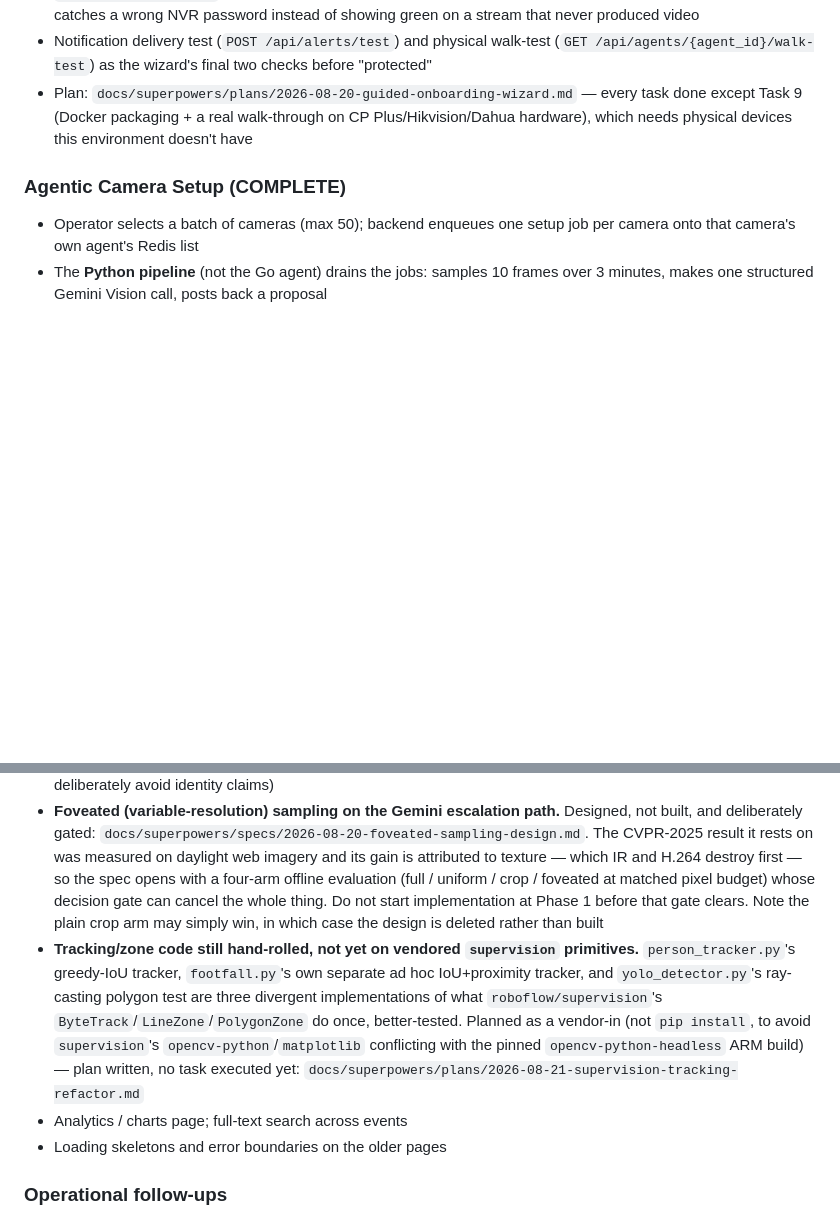
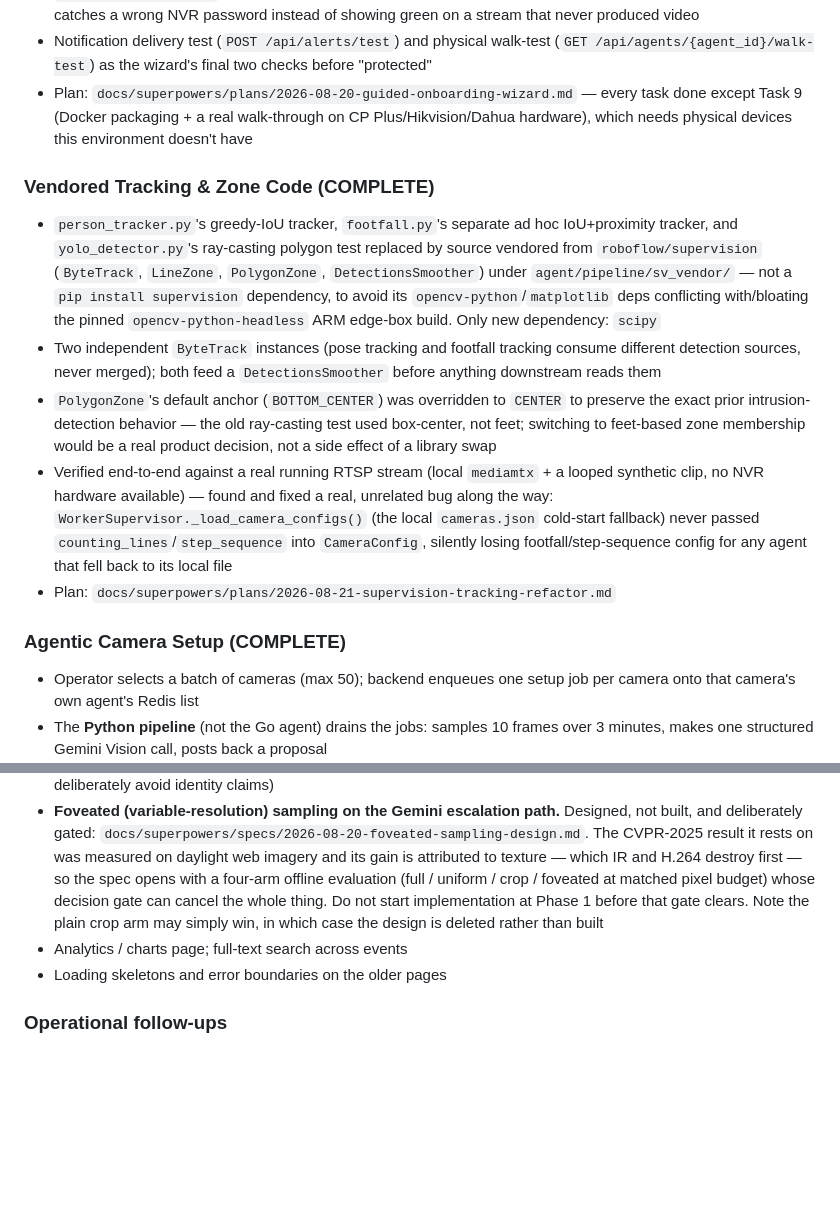
Before and after one commit to knight099/nightfury, a Markdown page: CLAUDE.md, 2 parts joined by grey strips. Drawn GitHub-style; blank space fills up the shorter version.

```diff
--- a/CLAUDE.md
+++ b/CLAUDE.md
@@ -313,6 +313,13 @@ Design + gap analysis: `docs/superpowers/plans/2026-08-18-mall-scale-architectur
 - Notification delivery test (`POST /api/alerts/test`) and physical walk-test (`GET /api/agents/{agent_id}/walk-test`) as the wizard's final two checks before "protected"
 - Plan: `docs/superpowers/plans/2026-08-20-guided-onboarding-wizard.md` — every task done except Task 9 (Docker packaging + a real walk-through on CP Plus/Hikvision/Dahua hardware), which needs physical devices this environment doesn't have
 
+### Vendored Tracking & Zone Code (COMPLETE)
+- `person_tracker.py`'s greedy-IoU tracker, `footfall.py`'s separate ad hoc IoU+proximity tracker, and `yolo_detector.py`'s ray-casting polygon test replaced by source vendored from `roboflow/supervision` (`ByteTrack`, `LineZone`, `PolygonZone`, `DetectionsSmoother`) under `agent/pipeline/sv_vendor/` — not a `pip install supervision` dependency, to avoid its `opencv-python`/`matplotlib` deps conflicting with/bloating the pinned `opencv-python-headless` ARM edge-box build. Only new dependency: `scipy`
+- Two independent `ByteTrack` instances (pose tracking and footfall tracking consume different detection sources, never merged); both feed a `DetectionsSmoother` before anything downstream reads them
+- `PolygonZone`'s default anchor (`BOTTOM_CENTER`) was overridden to `CENTER` to preserve the exact prior intrusion-detection behavior — the old ray-casting test used box-center, not feet; switching to feet-based zone membership would be a real product decision, not a side effect of a library swap
+- Verified end-to-end against a real running RTSP stream (local `mediamtx` + a looped synthetic clip, no NVR hardware available) — found and fixed a real, unrelated bug along the way: `WorkerSupervisor._load_camera_configs()` (the local `cameras.json` cold-start fallback) never passed `counting_lines`/`step_sequence` into `CameraConfig`, silently losing footfall/step-sequence config for any agent that fell back to its local file
+- Plan: `docs/superpowers/plans/2026-08-21-supervision-tracking-refactor.md`
+
 ### Agentic Camera Setup (COMPLETE)
 - Operator selects a batch of cameras (max 50); backend enqueues one setup job
   per camera onto that camera's own agent's Redis list
@@ -345,7 +352,6 @@ section above and is not repeated here.
 - **Crowd density / occupancy counting.** Distinct from footfall line-crossing, and not implemented
 - **Cross-camera person re-identification.** Deliberately out of scope — see `docs/superpowers/specs/2026-08-01-remind-reid-integration-design.md` for why (GPU-dependent, more privacy-sensitive, and journeys deliberately avoid identity claims)
 - **Foveated (variable-resolution) sampling on the Gemini escalation path.** Designed, not built, and deliberately gated: `docs/superpowers/specs/2026-08-20-foveated-sampling-design.md`. The CVPR-2025 result it rests on was measured on daylight web imagery and its gain is attributed to texture — which IR and H.264 destroy first — so the spec opens with a four-arm offline evaluation (full / uniform / crop / foveated at matched pixel budget) whose decision gate can cancel the whole thing. Do not start implementation at Phase 1 before that gate clears. Note the plain crop arm may simply win, in which case the design is deleted rather than built
-- **Tracking/zone code still hand-rolled, not yet on vendored `supervision` primitives.** `person_tracker.py`'s greedy-IoU tracker, `footfall.py`'s own separate ad hoc IoU+proximity tracker, and `yolo_detector.py`'s ray-casting polygon test are three divergent implementations of what `roboflow/supervision`'s `ByteTrack`/`LineZone`/`PolygonZone` do once, better-tested. Planned as a vendor-in (not `pip install`, to avoid `supervision`'s `opencv-python`/`matplotlib` conflicting with the pinned `opencv-python-headless` ARM build) — plan written, no task executed yet: `docs/superpowers/plans/2026-08-21-supervision-tracking-refactor.md`
 - Analytics / charts page; full-text search across events
 - Loading skeletons and error boundaries on the older pages
 
```
Also changed, not shown: AGENTS.md (+7 -1 lines), 1 other file.
